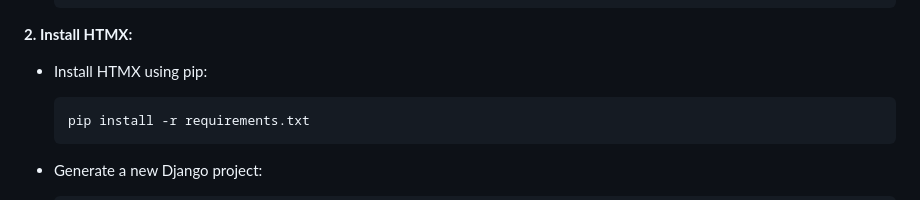
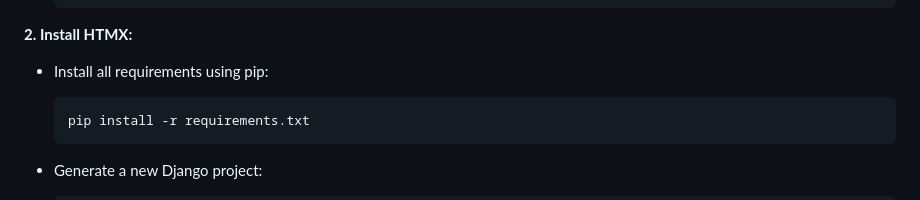
Before and after one commit to wajidkorkani/Django-And-HTMX, a Markdown page: README.md, the part around the change. Drawn GitHub-style.

Commit message:
Just fixed a typo in README.md file.

````diff
--- a/README.md
+++ b/README.md
@@ -28,7 +28,7 @@ This project demonstrates a seamless integration between Django, a powerful Pyth
 
 **2. Install HTMX:**
 
-- Install HTMX using pip:
+- Install all requirements using pip:
 
    ```bash
    pip install -r requirements.txt
````
